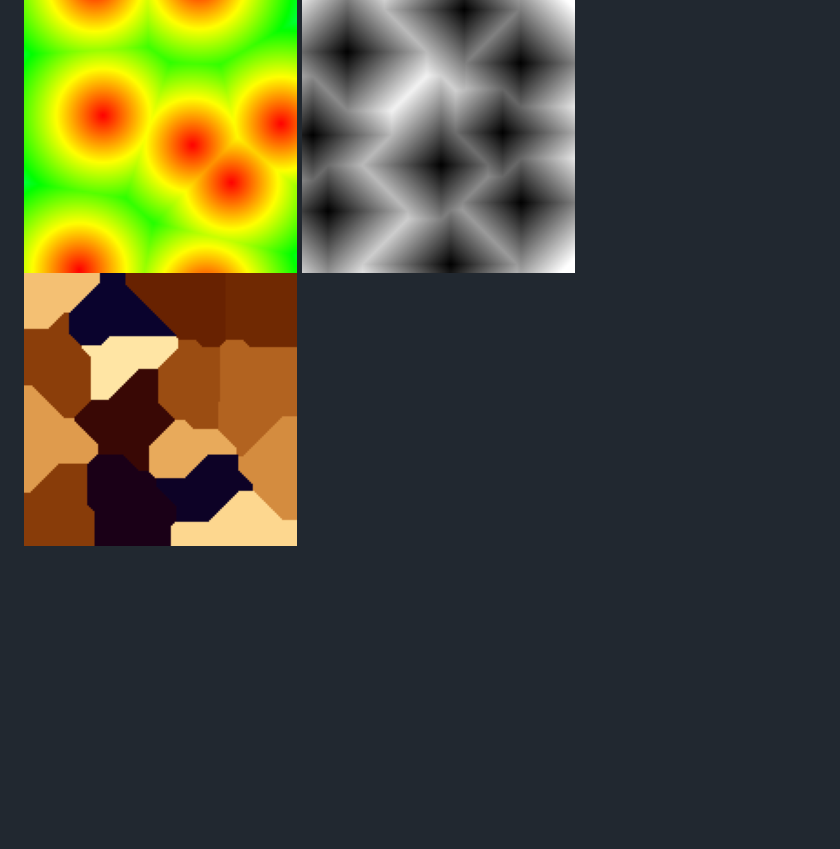
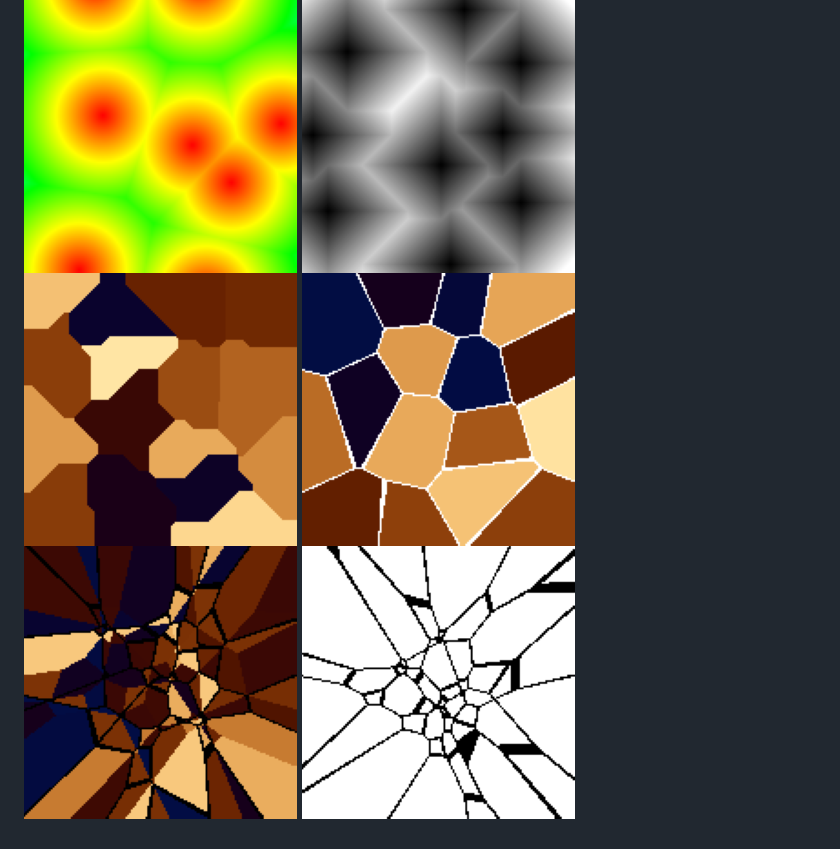
Before and after one commit to ZOOIZOOI/worley-noise, a Markdown page: README.md, the part around the change. Rendered like a GitHub page; pictures changed too: exports/export-10.png (added), exports/export-8.png (added), exports/export-9.png (added); blank space fills up the shorter version.

```diff
--- a/README.md
+++ b/README.md
@@ -9,3 +9,6 @@ Basic CPU implementation based on the [tutorial](https://www.youtube.com/watch?v
 ![export-5](./exports/export-5.png)
 ![export-6](./exports/export-6.png)
 ![export-7](./exports/export-7.png)
+![export-8](./exports/export-8.png)
+![export-9](./exports/export-9.png)
+![export-10](./exports/export-10.png)
```
Also changed, not shown: 1 other file.
